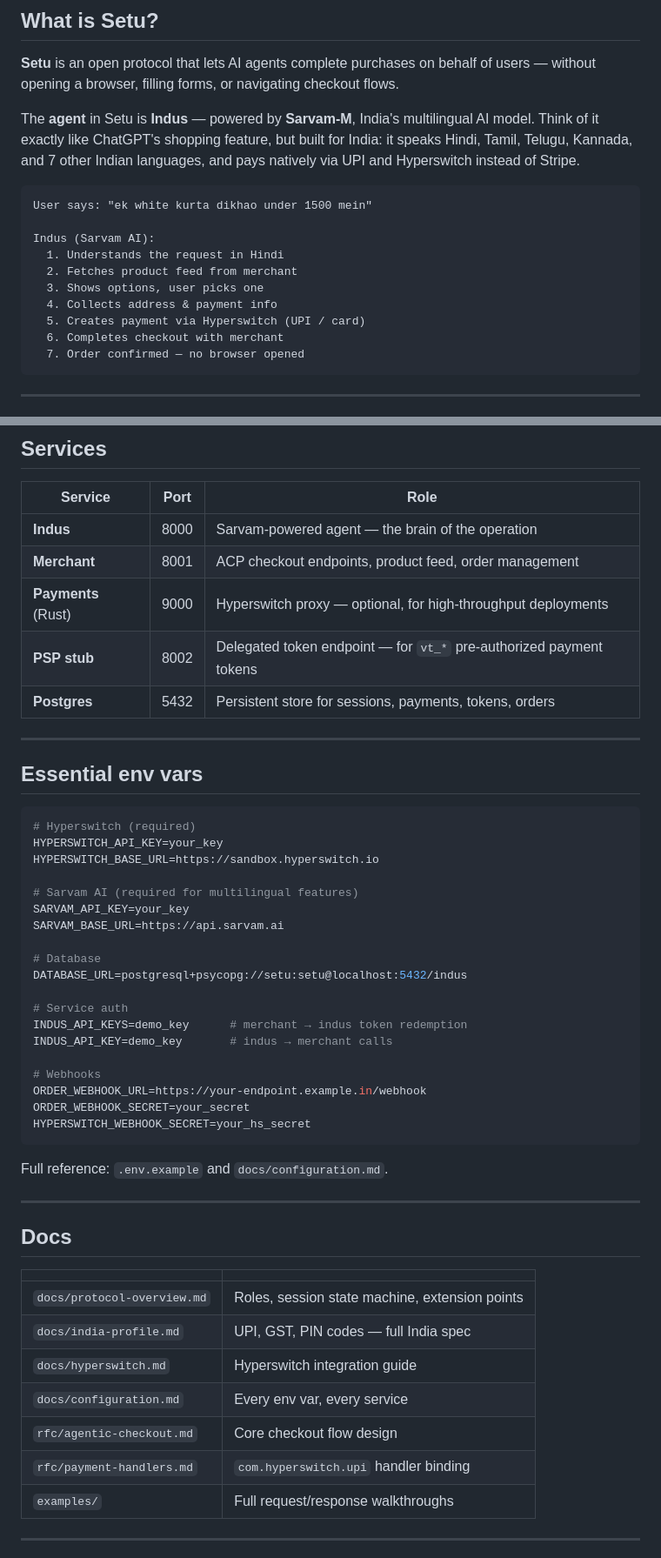
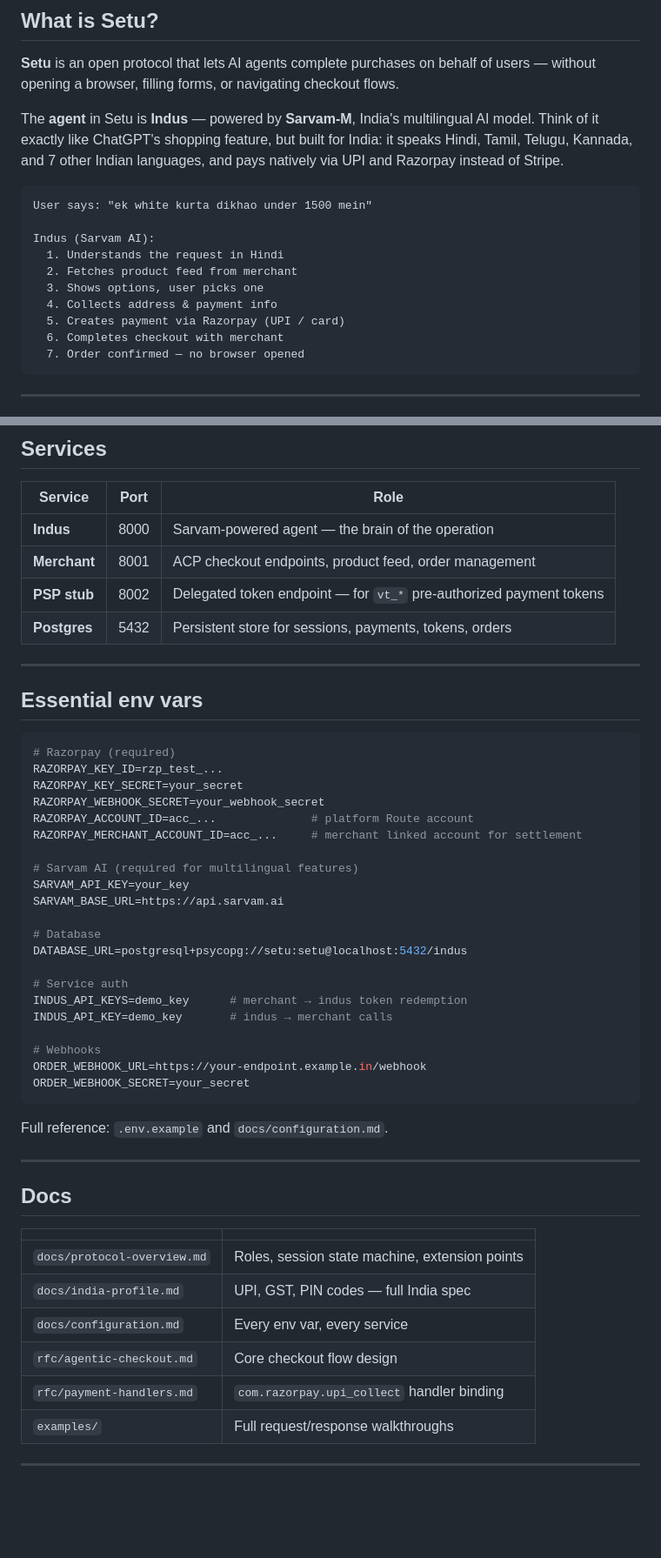
Before and after one commit to mrunalpendem123/Setu, a Markdown page: README.md, 2 parts joined by grey strips. Shown at 87% size. Drawn GitHub-style; blank space fills up the shorter version.

````diff
--- a/README.md
+++ b/README.md
@@ -8,7 +8,7 @@
 
 **Setu** is an open protocol that lets AI agents complete purchases on behalf of users — without opening a browser, filling forms, or navigating checkout flows.
 
-The **agent** in Setu is **Indus** — powered by **Sarvam-M**, India's multilingual AI model. Think of it exactly like ChatGPT's shopping feature, but built for India: it speaks Hindi, Tamil, Telugu, Kannada, and 7 other Indian languages, and pays natively via UPI and Hyperswitch instead of Stripe.
+The **agent** in Setu is **Indus** — powered by **Sarvam-M**, India's multilingual AI model. Think of it exactly like ChatGPT's shopping feature, but built for India: it speaks Hindi, Tamil, Telugu, Kannada, and 7 other Indian languages, and pays natively via UPI and Razorpay instead of Stripe.
 
 ```
 User says: "ek white kurta dikhao under 1500 mein"
@@ -18,7 +18,7 @@ Indus (Sarvam AI):
   2. Fetches product feed from merchant
   3. Shows options, user picks one
   4. Collects address & payment info
-  5. Creates payment via Hyperswitch (UPI / card)
+  5. Creates payment via Razorpay (UPI / card)
   6. Completes checkout with merchant
   7. Order confirmed — no browser opened
 ```
@@ -295,7 +304,6 @@ Chat in any Indian language, browse products, pay with UPI or card (Fauxpay test
 |---|---|---|
 | **Indus** | 8000 | Sarvam-powered agent — the brain of the operation |
 | **Merchant** | 8001 | ACP checkout endpoints, product feed, order management |
-| **Payments** (Rust) | 9000 | Hyperswitch proxy — optional, for high-throughput deployments |
 | **PSP stub** | 8002 | Delegated token endpoint — for `vt_*` pre-authorized payment tokens |
 | **Postgres** | 5432 | Persistent store for sessions, payments, tokens, orders |
 
@@ -304,9 +312,12 @@ Chat in any Indian language, browse products, pay with UPI or card (Fauxpay test
 ## Essential env vars
 
 ```bash
-# Hyperswitch (required)
-HYPERSWITCH_API_KEY=your_key
-HYPERSWITCH_BASE_URL=https://sandbox.hyperswitch.io
+# Razorpay (required)
+RAZORPAY_KEY_ID=rzp_test_...
+RAZORPAY_KEY_SECRET=your_secret
+RAZORPAY_WEBHOOK_SECRET=your_webhook_secret
+RAZORPAY_ACCOUNT_ID=acc_...              # platform Route account
+RAZORPAY_MERCHANT_ACCOUNT_ID=acc_...     # merchant linked account for settlement
 
 # Sarvam AI (required for multilingual features)
 SARVAM_API_KEY=your_key
@@ -322,7 +333,6 @@ INDUS_API_KEY=demo_key       # indus → merchant calls
 # Webhooks
 ORDER_WEBHOOK_URL=https://your-endpoint.example.in/webhook
 ORDER_WEBHOOK_SECRET=your_secret
-HYPERSWITCH_WEBHOOK_SECRET=your_hs_secret
 ```
 
 Full reference: `.env.example` and `docs/configuration.md`.
@@ -335,10 +345,9 @@ Full reference: `.env.example` and `docs/configuration.md`.
 |---|---|
 | `docs/protocol-overview.md` | Roles, session state machine, extension points |
 | `docs/india-profile.md` | UPI, GST, PIN codes — full India spec |
-| `docs/hyperswitch.md` | Hyperswitch integration guide |
 | `docs/configuration.md` | Every env var, every service |
 | `rfc/agentic-checkout.md` | Core checkout flow design |
-| `rfc/payment-handlers.md` | `com.hyperswitch.upi` handler binding |
+| `rfc/payment-handlers.md` | `com.razorpay.upi_collect` handler binding |
 | `examples/` | Full request/response walkthroughs |
 
 ---
````
Also changed, not shown: other parts of README.md (+33 -24 lines).
